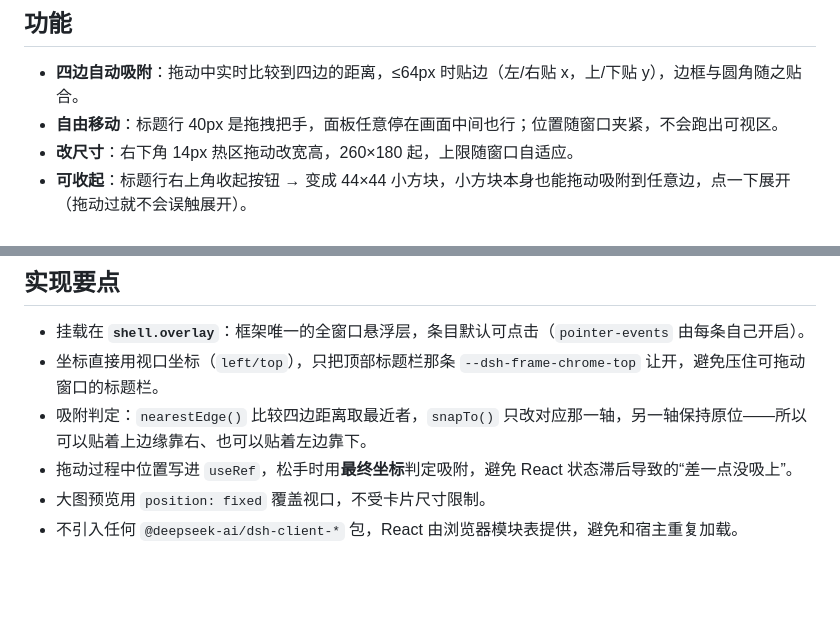
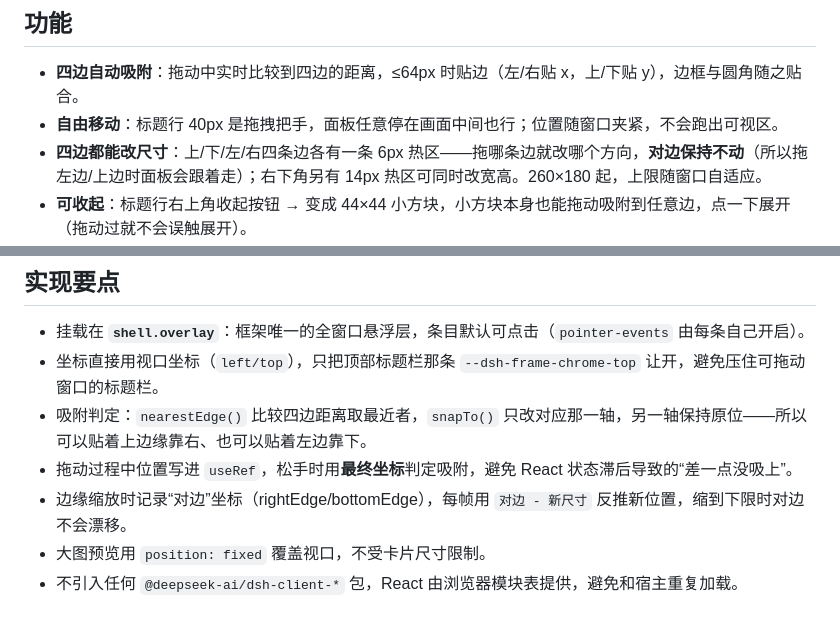
Before and after one commit to 879745uhjun/dsh-notepad, a Markdown page: README.md, 2 parts joined by grey strips. Rendered like a GitHub page; blank space fills up the shorter version.

```diff
--- a/README.md
+++ b/README.md
@@ -10,7 +10,7 @@
 
 - **四边自动吸附**：拖动中实时比较到四边的距离，≤64px 时贴边（左/右贴 x，上/下贴 y），边框与圆角随之贴合。
 - **自由移动**：标题行 40px 是拖拽把手，面板任意停在画面中间也行；位置随窗口夹紧，不会跑出可视区。
-- **改尺寸**：右下角 14px 热区拖动改宽高，260×180 起，上限随窗口自适应。
+- **四边都能改尺寸**：上/下/左/右四条边各有一条 6px 热区——拖哪条边就改哪个方向，**对边保持不动**（所以拖左边/上边时面板会跟着走）；右下角另有 14px 热区可同时改宽高。260×180 起，上限随窗口自适应。
 - **可收起**：标题行右上角收起按钮 → 变成 44×44 小方块，小方块本身也能拖动吸附到任意边，点一下展开（拖动过就不会误触展开）。
 - **图片**：三个入口——标题栏图片按钮、直接拖进卡片、`Ctrl+V` 粘贴截图。超过 1600px 或 900KB 的自动缩放到 1600px 内并转 WebP。
 - **图片查看**：右侧缩略图栏，点开全屏大图预览，`Esc` 或点背景关闭；缩略图右上角小叉删除。
@@ -45,6 +45,7 @@ plugin_manager install_bundle  target: <本仓库路径>  enabled: true
 - 坐标直接用视口坐标（`left/top`），只把顶部标题栏那条 `--dsh-frame-chrome-top` 让开，避免压住可拖动窗口的标题栏。
 - 吸附判定：`nearestEdge()` 比较四边距离取最近者，`snapTo()` 只改对应那一轴，另一轴保持原位——所以可以贴着上边缘靠右、也可以贴着左边靠下。
 - 拖动过程中位置写进 `useRef`，松手时用**最终坐标**判定吸附，避免 React 状态滞后导致的“差一点没吸上”。
+- 边缘缩放时记录“对边”坐标（rightEdge/bottomEdge），每帧用 `对边 - 新尺寸` 反推新位置，缩到下限时对边不会漂移。
 - 大图预览用 `position: fixed` 覆盖视口，不受卡片尺寸限制。
 - 不引入任何 `@deepseek-ai/dsh-client-*` 包，React 由浏览器模块表提供，避免和宿主重复加载。
 
```
Also changed, not shown: design-schematic.png, 2 other files.
